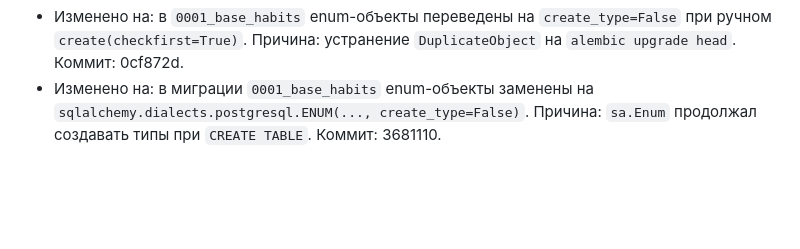
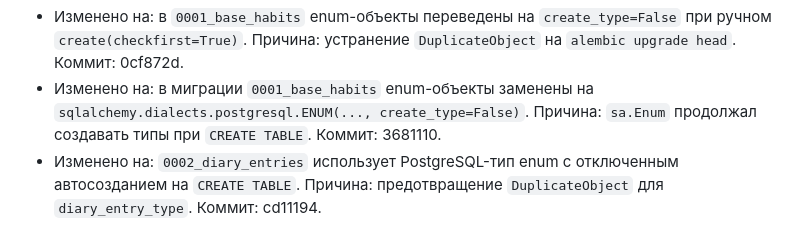
Before and after one commit to artkozk/develop-a-habit, a Markdown page: docs/AI_FUNCTIONAL_SPEC_APPEND_ONLY.md, the part around the change. Rendered like a GitHub page; blank space fills up the shorter version.

```diff
--- a/docs/AI_FUNCTIONAL_SPEC_APPEND_ONLY.md
+++ b/docs/AI_FUNCTIONAL_SPEC_APPEND_ONLY.md
@@ -104,3 +104,4 @@
 - Изменено на: добавлен callback namespace `main:open:*` для inline-навигации между разделами. Причина: главный интерфейс должен быть inline-first. Коммит: abc0c6f.
 - Изменено на: в `0001_base_habits` enum-объекты переведены на `create_type=False` при ручном `create(checkfirst=True)`. Причина: устранение `DuplicateObject` на `alembic upgrade head`. Коммит: 0cf872d.
 - Изменено на: в миграции `0001_base_habits` enum-объекты заменены на `sqlalchemy.dialects.postgresql.ENUM(..., create_type=False)`. Причина: `sa.Enum` продолжал создавать типы при `CREATE TABLE`. Коммит: 3681110.
+- Изменено на: `0002_diary_entries` использует PostgreSQL-тип enum c отключенным автосозданием на `CREATE TABLE`. Причина: предотвращение `DuplicateObject` для `diary_entry_type`. Коммит: cd11194.
```
Also changed, not shown: docs/COMMITS_LOG.md (+8 -0 lines), docs/PRODUCT_SPEC_APPEND_ONLY.md (+1 -0 lines).
